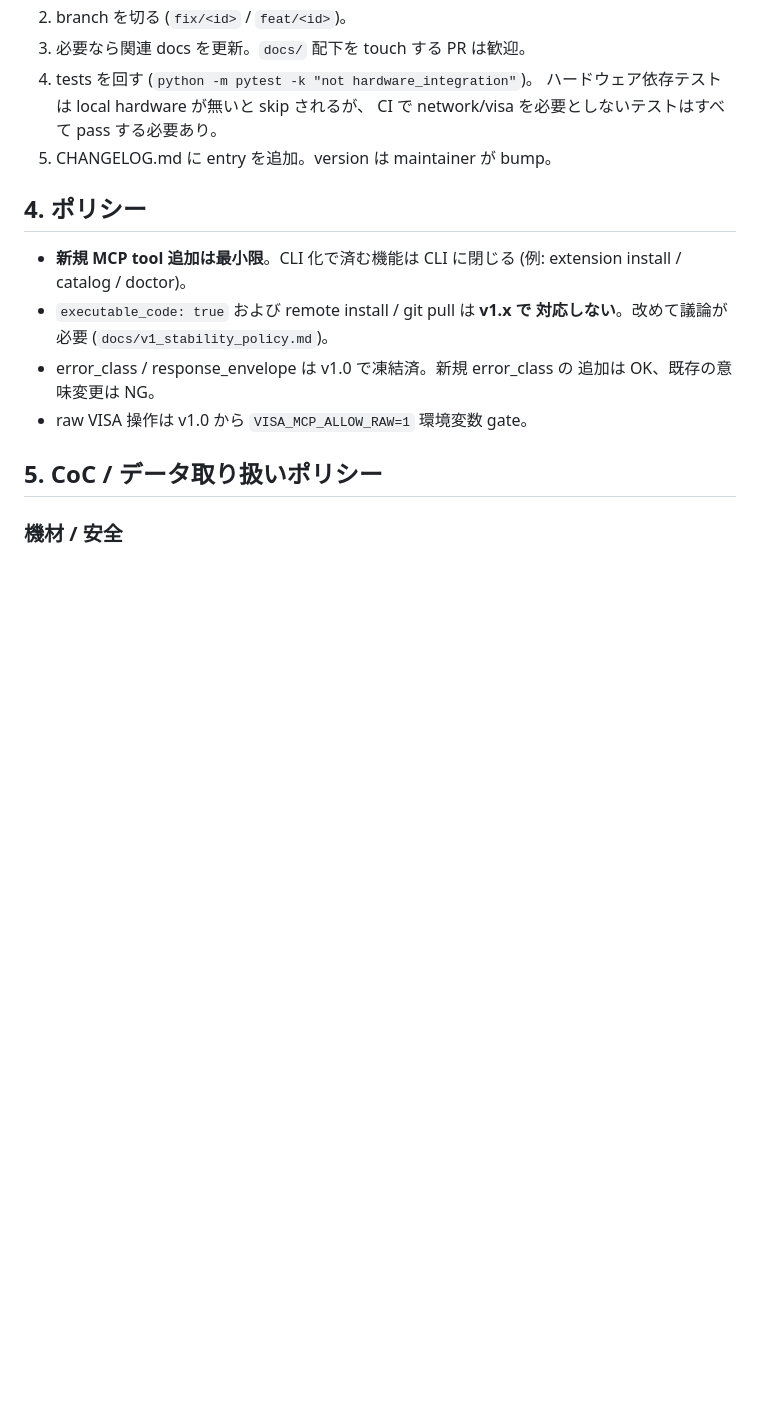
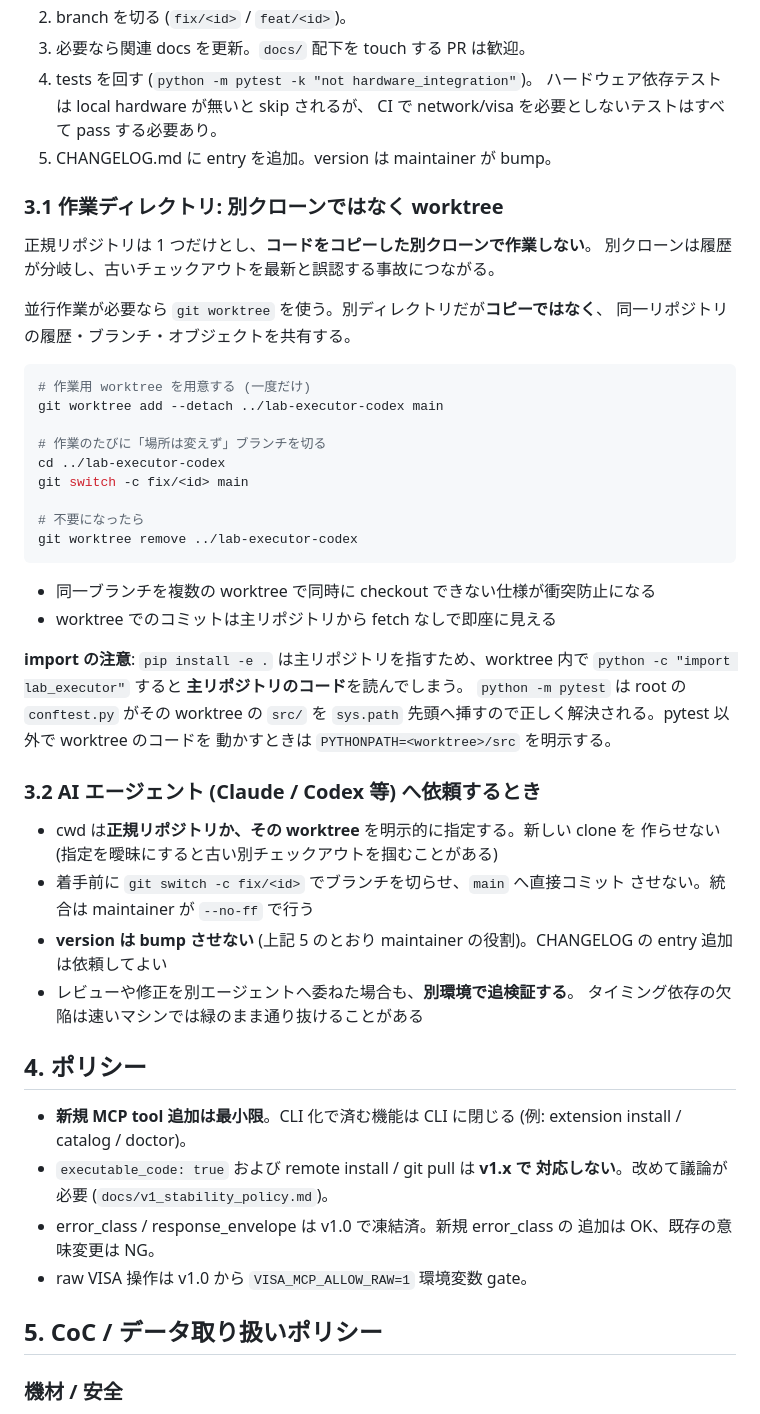
Before and after one commit to TECTOS-JP/lab-executor-mcp, a Markdown page: CONTRIBUTING.md, the part around the change. Rendered like a GitHub page; blank space fills up the shorter version.

Commit message:
docs: 作業ディレクトリは別クローンでなく worktree、AI エージェント依頼の規約を明文化
別クローンでの作業が履歴分岐と「古いチェックアウトを最新と誤認」する事故を
生んだため、正規リポジトリ 1 つ + git worktree を規約化 (§3.1)。
worktree では editable install が主リポジトリを指す import の罠も明記
(pytest は root conftest.py が worktree の src を優先するので正しい)。

AI エージェントへの依頼規約 (§3.2): cwd を正規リポジトリ/worktree に明示、
main へ直接コミットさせない、version は bump させない、別環境で追検証する。

Co-Authored-By: Claude Opus 4.8 <noreply@anthropic.com>

````diff
--- a/CONTRIBUTING.md
+++ b/CONTRIBUTING.md
@@ -103,6 +103,46 @@ strict gate を通すための最低ラインです。
    CI で network/visa を必要としないテストはすべて pass する必要あり。
 5. CHANGELOG.md に entry を追加。version は maintainer が bump。
 
+### 3.1 作業ディレクトリ: 別クローンではなく worktree
+
+正規リポジトリは 1 つだけとし、**コードをコピーした別クローンで作業しない**。
+別クローンは履歴が分岐し、古いチェックアウトを最新と誤認する事故につながる。
+
+並行作業が必要なら `git worktree` を使う。別ディレクトリだが**コピーではなく**、
+同一リポジトリの履歴・ブランチ・オブジェクトを共有する。
+
+```bash
+# 作業用 worktree を用意する (一度だけ)
+git worktree add --detach ../lab-executor-codex main
+
+# 作業のたびに「場所は変えず」ブランチを切る
+cd ../lab-executor-codex
+git switch -c fix/<id> main
+
+# 不要になったら
+git worktree remove ../lab-executor-codex
+```
+
+- 同一ブランチを複数の worktree で同時に checkout できない仕様が衝突防止になる
+- worktree でのコミットは主リポジトリから fetch なしで即座に見える
+
+**import の注意**: `pip install -e .` は主リポジトリを指すため、worktree 内で
+`python -c "import lab_executor"` すると **主リポジトリのコード**を読んでしまう。
+`python -m pytest` は root の `conftest.py` がその worktree の `src/` を
+`sys.path` 先頭へ挿すので正しく解決される。pytest 以外で worktree のコードを
+動かすときは `PYTHONPATH=<worktree>/src` を明示する。
+
+### 3.2 AI エージェント (Claude / Codex 等) へ依頼するとき
+
+- cwd は**正規リポジトリか、その worktree** を明示的に指定する。新しい clone を
+  作らせない (指定を曖昧にすると古い別チェックアウトを掴むことがある)
+- 着手前に `git switch -c fix/<id>` でブランチを切らせ、`main` へ直接コミット
+  させない。統合は maintainer が `--no-ff` で行う
+- **version は bump させない** (上記 5 のとおり maintainer の役割)。CHANGELOG の
+  entry 追加は依頼してよい
+- レビューや修正を別エージェントへ委ねた場合も、**別環境で追検証する**。
+  タイミング依存の欠陥は速いマシンでは緑のまま通り抜けることがある
+
 ## 4. ポリシー
 
 - **新規 MCP tool 追加は最小限**。CLI 化で済む機能は CLI に閉じる
````
